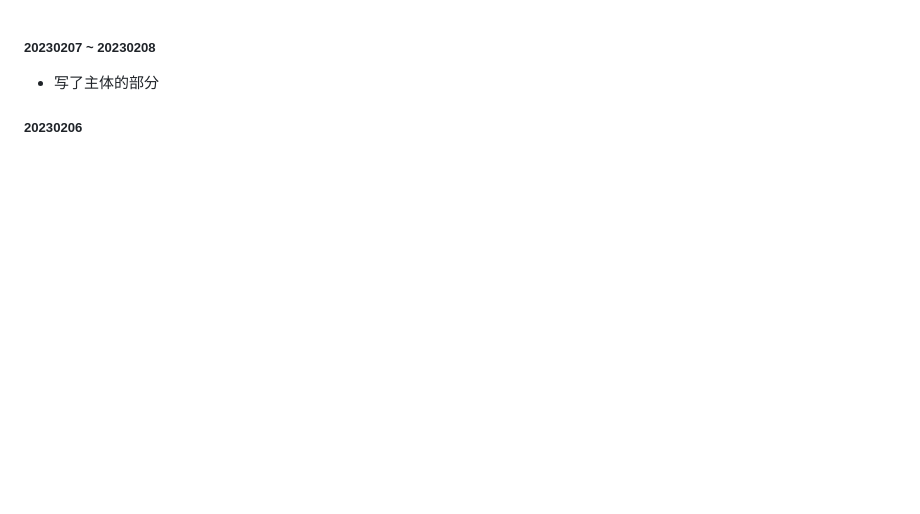
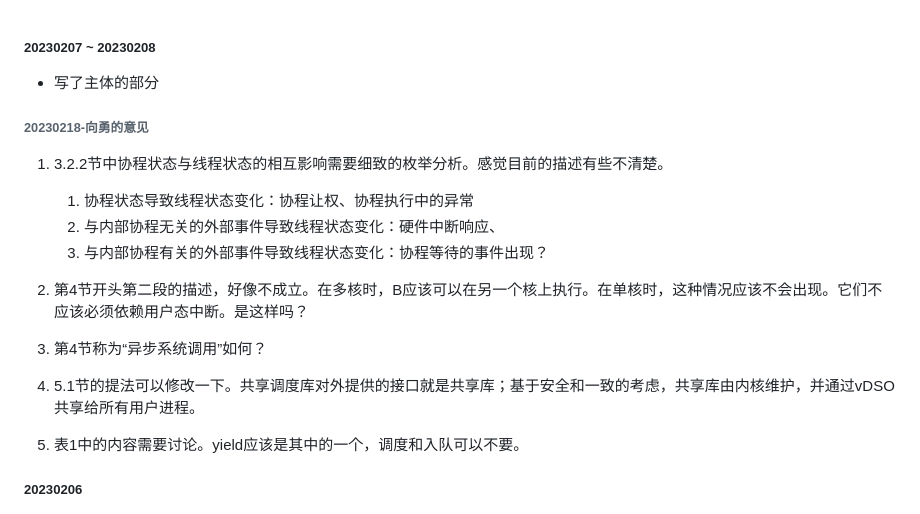
Before and after one commit to zflcs/SharedScheduler, a Markdown page: log.md, the part around the change. Drawn GitHub-style; blank space fills up the shorter version.

Commit message:
向勇的意见

```diff
--- a/log.md
+++ b/log.md
@@ -1,6 +1,22 @@
 
 ##### 20230207 ~ 20230208
 - 写了主体的部分
+
+###### 20230218-向勇的意见
+
+1. 3.2.2节中协程状态与线程状态的相互影响需要细致的枚举分析。感觉目前的描述有些不清楚。
+
+   1. 协程状态导致线程状态变化：协程让权、协程执行中的异常
+   2. 与内部协程无关的外部事件导致线程状态变化：硬件中断响应、
+   3. 与内部协程有关的外部事件导致线程状态变化：协程等待的事件出现？
+
+2. 第4节开头第二段的描述，好像不成立。在多核时，B应该可以在另一个核上执行。在单核时，这种情况应该不会出现。它们不应该必须依赖用户态中断。是这样吗？
+
+3. 第4节称为“异步系统调用”如何？
+
+4. 5.1节的提法可以修改一下。共享调度库对外提供的接口就是共享库；基于安全和一致的考虑，共享库由内核维护，并通过vDSO共享给所有用户进程。
+
+5. 表1中的内容需要讨论。yield应该是其中的一个，调度和入队可以不要。
 
 ##### 20230206
 ![](./Article/assets/flow.excalidraw.png)
```
